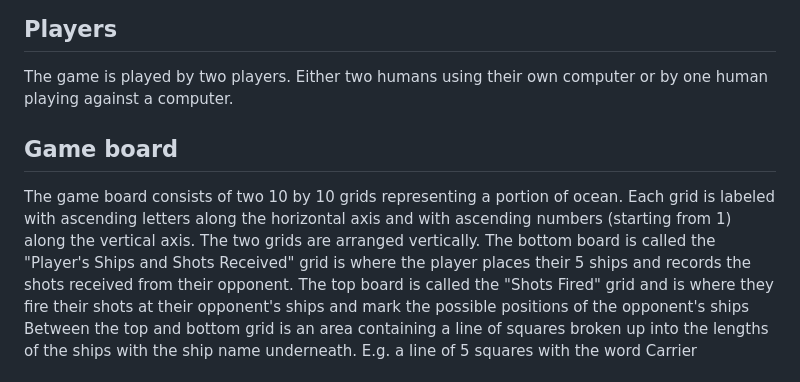
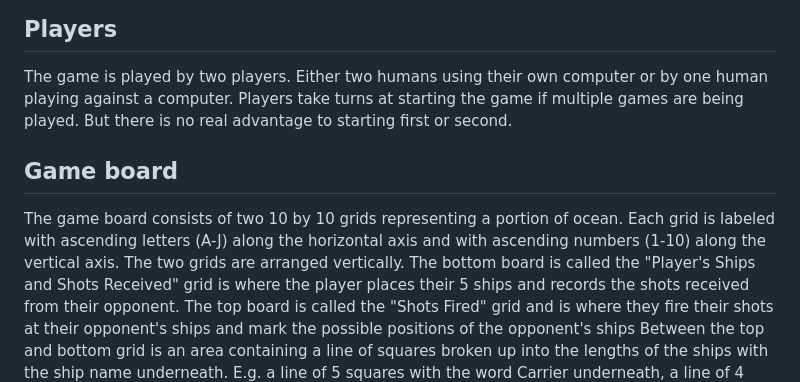
Before and after one commit to d4daveshep/battleships, a Markdown page: Game_Rules.md, the part around one of its changes. Drawn GitHub-style.

```diff
--- a/Game_Rules.md
+++ b/Game_Rules.md
@@ -7,11 +7,12 @@ The aim of the game is to sink all of your opponent's ships before they sink you
 ## Players
 
 The game is played by two players. Either two humans using their own computer or by one human playing against a computer.
+Players take turns at starting the game if multiple games are being played. But there is no real advantage to starting first or second.
 
 ## Game board
 
 The game board consists of two 10 by 10 grids representing a portion of ocean.
-Each grid is labeled with ascending letters along the horizontal axis and with ascending numbers (starting from 1) along the vertical axis.
+Each grid is labeled with ascending letters (A-J) along the horizontal axis and with ascending numbers (1-10) along the vertical axis.
 The two grids are arranged vertically.
 The bottom board is called the "Player's Ships and Shots Received" grid is where the player places their 5 ships and records the shots received from their opponent.
 The top board is called the "Shots Fired" grid and is where they fire their shots at their opponent's ships and mark the possible positions of the opponent's ships
```
Also changed, not shown: other parts of Game_Rules.md (+10 -17 lines).
